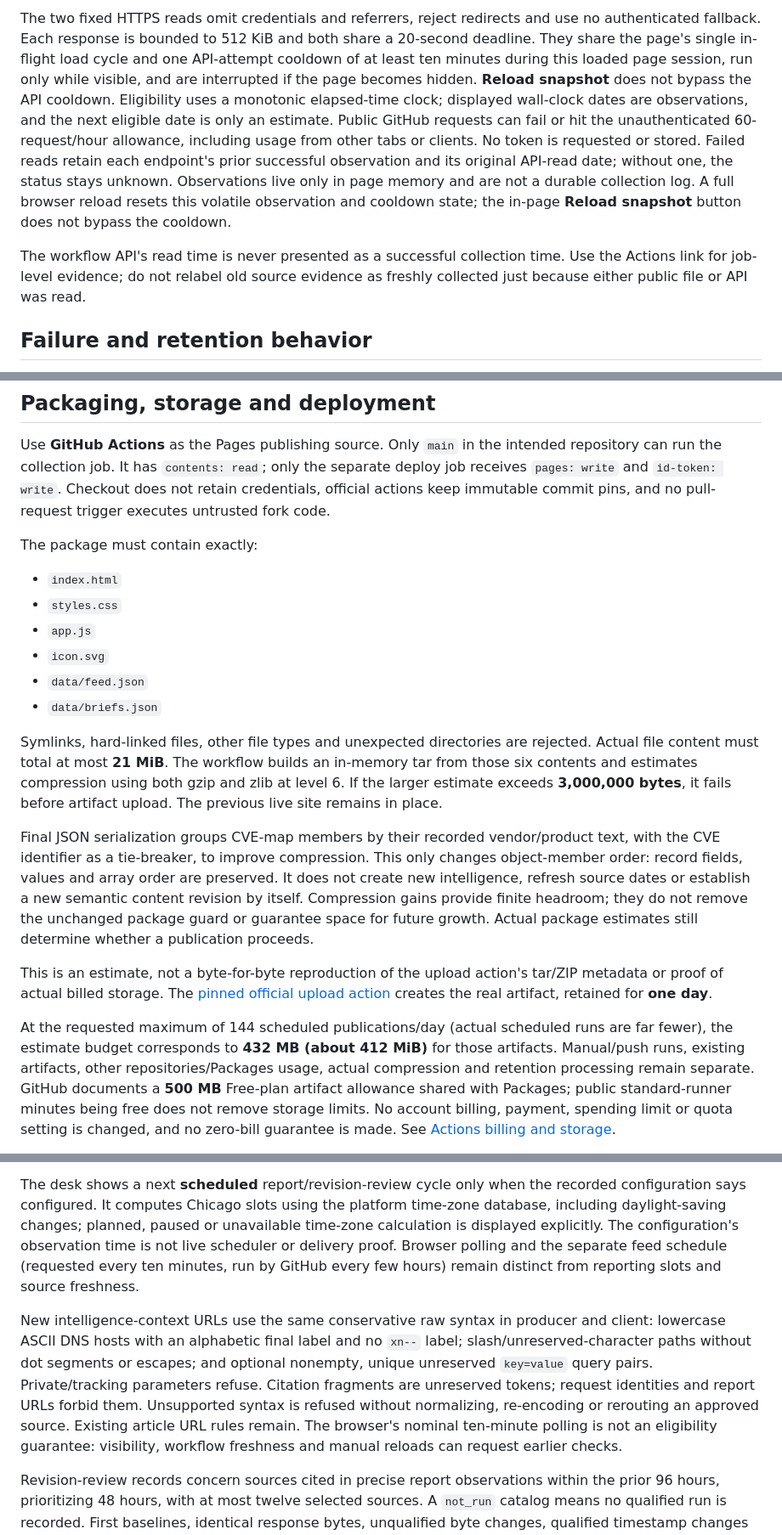
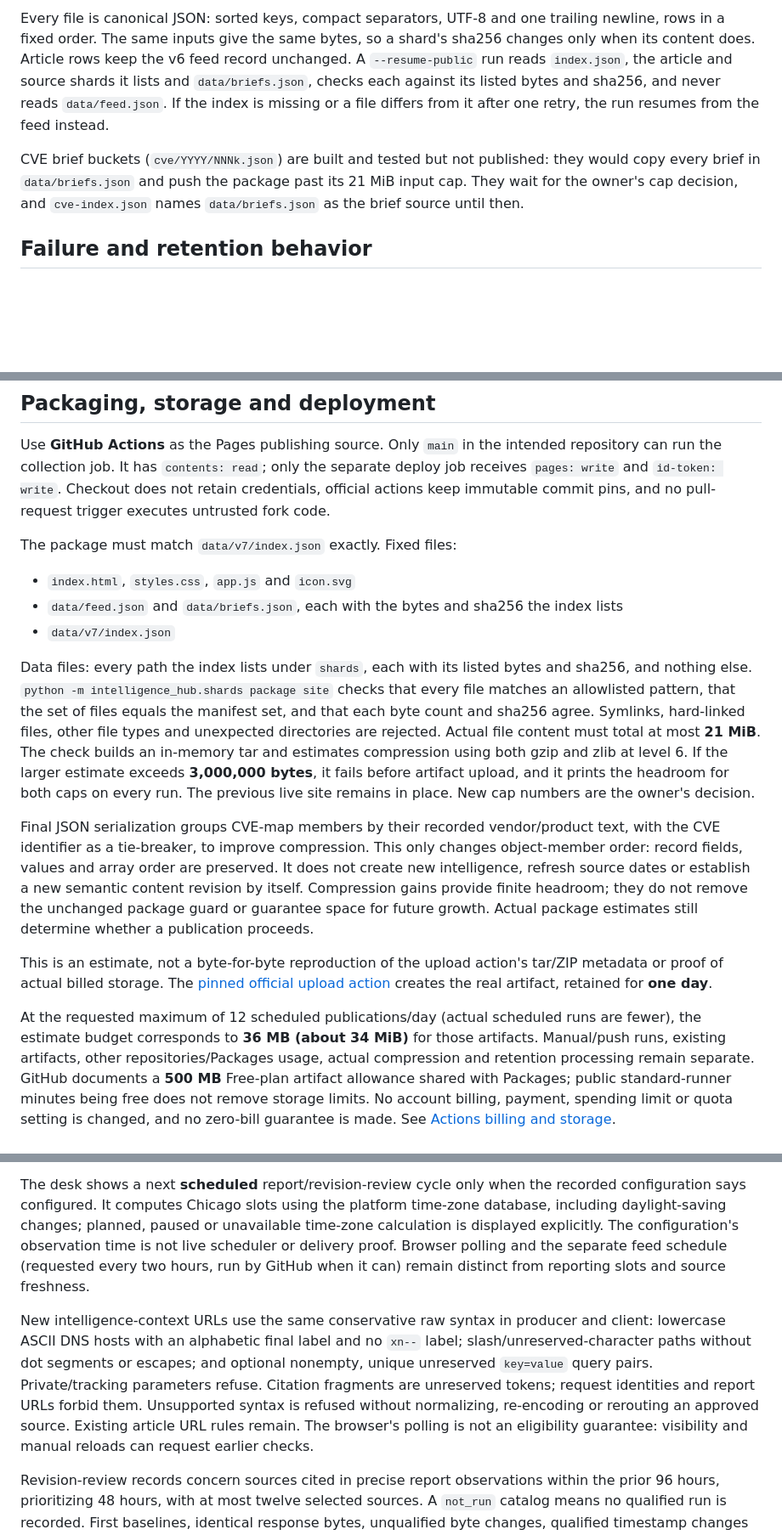
Before and after one commit to TeamStarWolf/intelligence-hub, a Markdown page: docs/OPERATIONS.md, 3 parts joined by grey strips. Shown at 85% size. GitHub-like rendering; blank space fills up the shorter version.

```diff
--- a/docs/OPERATIONS.md
+++ b/docs/OPERATIONS.md
@@ -139,22 +154,16 @@ job-level output or prove the last deployment.
 
-The two fixed HTTPS reads omit credentials and referrers, reject redirects and
-use no authenticated fallback. Each response is bounded to 512 KiB and both share
-a 20-second deadline. They share the page's single in-flight load cycle and one
-API-attempt cooldown of at least ten minutes during this loaded page session, run only while visible,
-and are interrupted if the page becomes hidden. **Reload snapshot** does not
-bypass the API cooldown. Eligibility uses a monotonic elapsed-time clock; displayed
-wall-clock dates are observations, and the next eligible date is only an estimate.
-Public GitHub requests can fail or hit the unauthenticated
-60-request/hour allowance, including usage from other tabs or clients. No token
-is requested or stored. Failed reads retain each endpoint's prior successful
-observation and its original API-read date; without one, the status stays unknown.
-Observations live only in page memory and are not a durable collection log. A full
-browser reload resets this volatile observation and cooldown state; the in-page
-**Reload snapshot** button does not bypass the cooldown.
+Every file is canonical JSON: sorted keys, compact separators, UTF-8 and one
+trailing newline, rows in a fixed order. The same inputs give the same bytes, so
+a shard's sha256 changes only when its content does. Article rows keep the v6
+feed record unchanged. A `--resume-public` run reads `index.json`, the article and
+source shards it lists and `data/briefs.json`, checks each against its listed
+bytes and sha256, and never reads `data/feed.json`. If the index is missing or a
+file differs from it after one retry, the run resumes from the feed instead.
 
-The workflow API's read time is never presented as a successful collection time.
-Use the Actions link for job-level evidence; do not relabel old source evidence
-as freshly collected just because either public file or API was read.
+CVE brief buckets (`cve/YYYY/NNNk.json`) are built and tested but not published:
+they would copy every brief in `data/briefs.json` and push the package past its
+21 MiB input cap. They wait for the owner's cap decision, and `cve-index.json`
+names `data/briefs.json` as the brief source until then.
 
 ## Failure and retention behavior
 
@@ -262,20 +271,22 @@ deploy job receives `pages: write` and `id-token: write`. Checkout does not reta
 credentials, official actions keep immutable commit pins, and no pull-request
 trigger executes untrusted fork code.
 
-The package must contain exactly:
+The package must match `data/v7/index.json` exactly. Fixed files:
 
-- `index.html`
-- `styles.css`
-- `app.js`
-- `icon.svg`
-- `data/feed.json`
-- `data/briefs.json`
+- `index.html`, `styles.css`, `app.js` and `icon.svg`
+- `data/feed.json` and `data/briefs.json`, each with the bytes and sha256 the index lists
+- `data/v7/index.json`
 
-Symlinks, hard-linked files, other file types and unexpected directories are
-rejected. Actual file content must total at most **21 MiB**. The workflow builds
-an in-memory tar from those six contents and estimates compression using both
-gzip and zlib at level 6. If the larger estimate exceeds **3,000,000 bytes**, it
-fails before artifact upload. The previous live site remains in place.
+Data files: every path the index lists under `shards`, each with its listed bytes
+and sha256, and nothing else. `python -m intelligence_hub.shards package site`
+checks that every file matches an allowlisted pattern, that the set of files
+equals the manifest set, and that each byte count and sha256 agree. Symlinks,
+hard-linked files, other file types and unexpected directories are rejected.
+Actual file content must total at most **21 MiB**. The check builds an in-memory
+tar and estimates compression using both gzip and zlib at level 6. If the larger
+estimate exceeds **3,000,000 bytes**, it fails before artifact upload, and it
+prints the headroom for both caps on every run. The previous live site remains in
+place. New cap numbers are the owner's decision.
 
 Final JSON serialization groups CVE-map members by their recorded vendor/product
 text, with the CVE identifier as a tie-breaker, to improve compression. This only
@@ -290,9 +301,9 @@ tar/ZIP metadata or proof of actual billed storage. The
 [pinned official upload action](https://github.com/actions/upload-pages-artifact/blob/7b1f4a764d45c48632c6b24a0339c27f5614fb0b/action.yml)
 creates the real artifact, retained for **one day**.
 
-At the requested maximum of 144 scheduled publications/day (actual scheduled
-runs are far fewer), the estimate budget corresponds to
-**432 MB (about 412 MiB)** for those artifacts. Manual/push runs, existing artifacts, other
+At the requested maximum of 12 scheduled publications/day (actual scheduled
+runs are fewer), the estimate budget corresponds to
+**36 MB (about 34 MiB)** for those artifacts. Manual/push runs, existing artifacts, other
 repositories/Packages usage, actual compression and retention processing remain
 separate. GitHub documents a **500 MB** Free-plan artifact allowance shared with
 Packages; public standard-runner minutes being free does not remove storage limits.
@@ -415,8 +426,8 @@ recorded configuration says configured. It computes Chicago slots using the
 platform time-zone database, including daylight-saving changes; planned,
 paused or unavailable time-zone calculation is displayed explicitly. The
 configuration's observation time is not live scheduler or delivery proof.
-Browser polling and the separate feed schedule (requested every ten minutes,
-run by GitHub every few hours) remain distinct from reporting slots and source
+Browser polling and the separate feed schedule (requested every two hours,
+run by GitHub when it can) remain distinct from reporting slots and source
 freshness.
 
 New intelligence-context URLs use the same conservative raw syntax in producer
@@ -426,8 +437,8 @@ and optional nonempty, unique unreserved `key=value` query pairs. Private/tracki
 parameters refuse. Citation fragments are unreserved tokens; request identities
 and report URLs forbid them. Unsupported syntax is refused without normalizing,
 re-encoding or rerouting an approved source. Existing article URL rules remain.
-The browser's nominal ten-minute polling is not an eligibility guarantee:
-visibility, workflow freshness and manual reloads can request earlier checks.
+The browser's polling is not an eligibility guarantee: visibility and manual
+reloads can request earlier checks.
 
 Revision-review records concern sources cited in precise report observations
 within the prior 96 hours, prioritizing 48 hours, with at most twelve selected
```
Also changed, not shown: other parts of docs/OPERATIONS.md (+50 -35 lines), README.md (+6 -6 lines), docs/FEEDS.md (+4 -3 lines).
